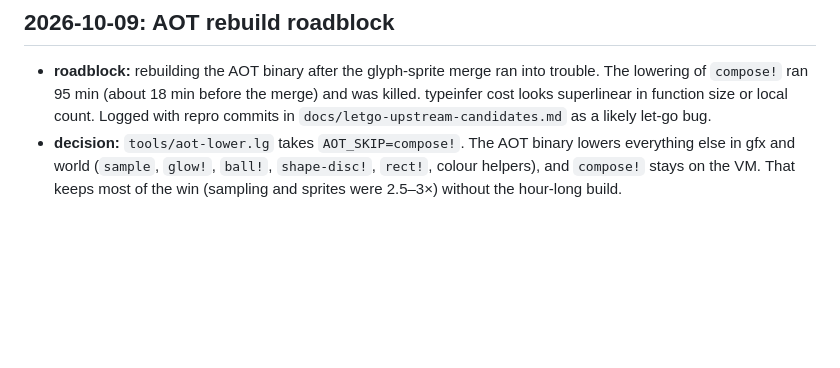
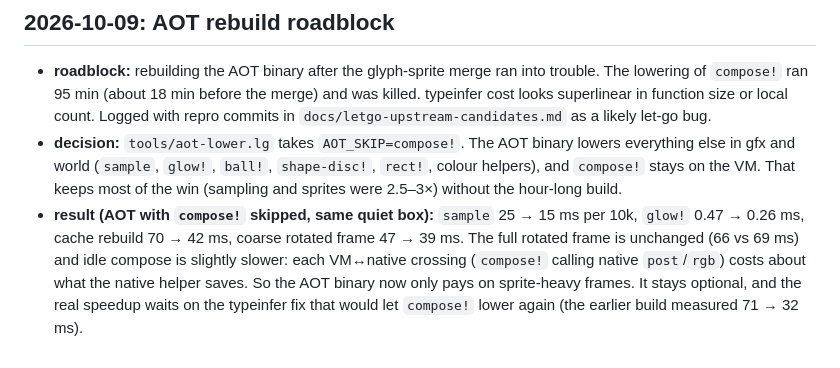
Before and after one commit to mparrett/tesserae, a Markdown page: docs/DEVLOG.md, the part around the change. Drawn GitHub-style; blank space fills up the shorter version.

Commit message:
devlog: AOT-without-compose! measurements
Co-Authored-By: Claude Opus 5.5 <noreply@anthropic.com>

```diff
--- a/docs/DEVLOG.md
+++ b/docs/DEVLOG.md
@@ -240,3 +240,10 @@ one conflict, in the ball draw call, and both sides were kept.
   everything else in gfx and world (`sample`, `glow!`, `ball!`, `shape-disc!`, `rect!`,
   colour helpers), and `compose!` stays on the VM. That keeps most of the win (sampling and
   sprites were 2.5–3×) without the hour-long build.
+- **result (AOT with `compose!` skipped, same quiet box):** `sample` 25 → 15 ms per 10k,
+  `glow!` 0.47 → 0.26 ms, cache rebuild 70 → 42 ms, coarse rotated frame 47 → 39 ms. The full
+  rotated frame is unchanged (66 vs 69 ms) and idle compose is slightly slower: each VM↔native
+  crossing (`compose!` calling native `post`/`rgb`) costs about what the native helper saves.
+  So the AOT binary now only pays on sprite-heavy frames. It stays optional, and the real
+  speedup waits on the typeinfer fix that would let `compose!` lower again (the earlier build
+  measured 71 → 32 ms).
```
